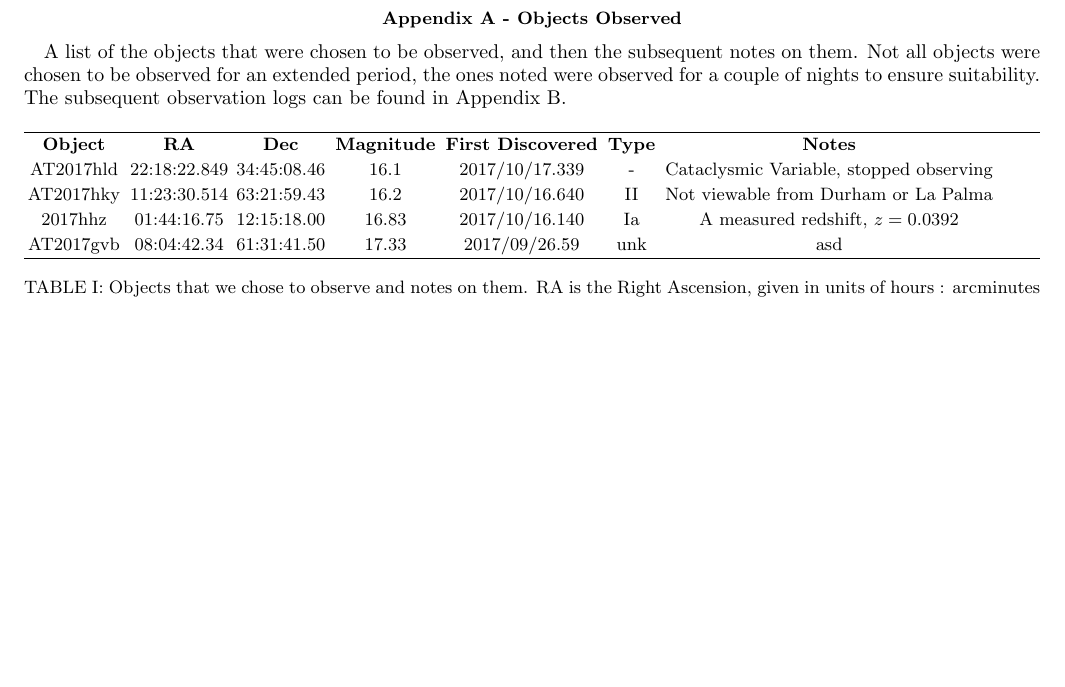
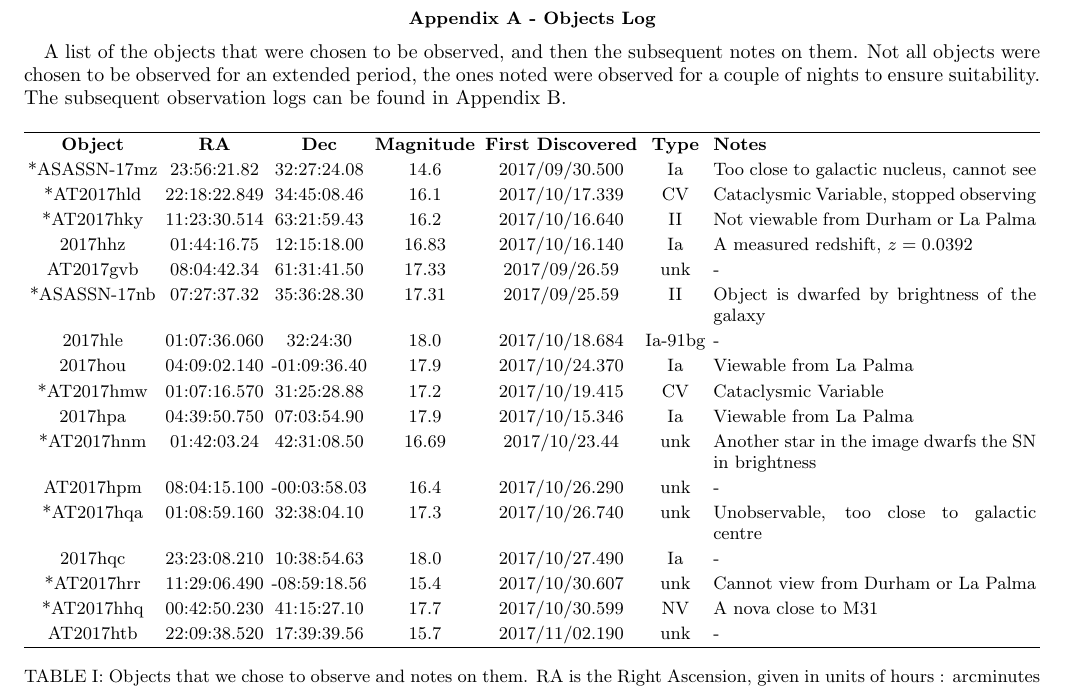
Before and after one commit to cao-jacky/degree_level3, a LaTeX paper (laboratory_project/mid_report/mid_supernovae.tex): part of page 3 of 4, cut so that both start at the same text, the shorter picture padded with empty space. The pictures show the PDF file laboratory_project/mid_report/mid_supernovae.pdf that the author committed with the source.

Commit message:
lab report
- changed the targets log on the mid-temr report

```diff
--- a/laboratory_project/mid_report/mid_supernovae.tex
+++ b/laboratory_project/mid_report/mid_supernovae.tex
@@ -86,20 +86,34 @@ There is still a lot of work to complete and analysis to perform, but with good
 \clearpage
 \onecolumngrid
 \vspace{-3ex}
-\section*{Appendix A - Objects Observed}
+\section*{Appendix A - Objects Log}
 \vspace{-2ex}
 A list of the objects that were chosen to be observed, and then the subsequent notes on them. Not all objects were chosen to be observed for an extended period, the ones noted were observed for a couple of nights to ensure suitability. The subsequent observation logs can be found in Appendix B.
 
 {\renewcommand{\arraystretch}{1.2}%
 \begin{table}[h!]
 \centering
-\begin{tabularx}{\textwidth}{c@{\hskip 5pt} c c@{\hskip 5pt} c@{\hskip 5pt} c@{\hskip 5pt} c@{\hskip 5pt} c@{\hskip 5pt} X}
+\begin{tabularx}{\textwidth}{c c c c @{\hskip 5pt} c c X}
     \hline
     \textbf{Object} & \textbf{RA} & \textbf{Dec} & \textbf{Magnitude} &\textbf{First Discovered} &\textbf{Type} & \textbf{Notes} \\
-    AT2017hld & 22:18:22.849 & 34:45:08.46 & 16.1 & 2017/10/17.339 & - & {Cataclysmic Variable, stopped observing}  \\
-    AT2017hky & 11:23:30.514 & 63:21:59.43 & 16.2 & 2017/10/16.640 & II & {Not viewable from Durham or La Palma}  \\
+    *ASASSN-17mz & 23:56:21.82 & 32:27:24.08 & 14.6 & 2017/09/30.500 & Ia & {Too close to galactic nucleus, cannot see}  \\
+    *AT2017hld & 22:18:22.849 & 34:45:08.46 & 16.1 & 2017/10/17.339 & CV & {Cataclysmic Variable, stopped observing}  \\
+    *AT2017hky & 11:23:30.514 & 63:21:59.43 & 16.2 & 2017/10/16.640 & II & {Not viewable from Durham or La Palma}  \\
     2017hhz & 01:44:16.75 & 12:15:18.00 & 16.83 & 2017/10/16.140 & Ia & {A measured redshift, $z=0.0392$}  \\
-    AT2017gvb & 08:04:42.34 & 61:31:41.50 & 17.33 & 2017/09/26.59 & unk & {asd}  \\
+    AT2017gvb & 08:04:42.34 & 61:31:41.50 & 17.33 & 2017/09/26.59 & unk & {-}  \\
+    *ASASSN-17nb & 07:27:37.32 & 35:36:28.30 & 17.31 & 2017/09/25.59 & II & {Object is dwarfed by brightness of the galaxy}  \\
+    2017hle & 01:07:36.060 & 32:24:30 & 18.0 & 2017/10/18.684 & Ia-91bg & {-}  \\
+    2017hou & 04:09:02.140 & -01:09:36.40 & 17.9 & 2017/10/24.370 &Ia & {Viewable from La Palma}  \\
+    *AT2017hmw & 01:07:16.570 & 31:25:28.88 & 17.2 & 2017/10/19.415 & CV & {Cataclysmic Variable}  \\
+    2017hpa & 04:39:50.750 & 07:03:54.90 & 17.9 & 2017/10/15.346 & Ia & {Viewable from La Palma}  \\
+    *AT2017hnm & 01:42:03.24 & 42:31:08.50 & 16.69 & 2017/10/23.44 & unk & {Another star in the image dwarfs the SN in brightness}  \\
+    AT2017hpm & 08:04:15.100 & -00:03:58.03 & 16.4 & 2017/10/26.290 & unk & {-}  \\
+    *AT2017hqa & 01:08:59.160 & 32:38:04.10 & 17.3 & 2017/10/26.740 & unk & {Unobservable, too close to galactic centre}  \\
+    2017hqc & 23:23:08.210 & 10:38:54.63 & 18.0 & 2017/10/27.490 & Ia & {-}  \\
+    *AT2017hrr & 11:29:06.490 & -08:59:18.56 & 15.4 & 2017/10/30.607 & unk & {Cannot view from Durham or La Palma}  \\
+    *AT2017hhq & 00:42:50.230 & 41:15:27.10 & 17.7 & 2017/10/30.599 & NV & {A nova close to M31}  \\
+    AT2017htb & 22:09:38.520 & 17:39:39.56 & 15.7 & 2017/11/02.190 & unk & {-}  \\
+
 
     \hline
 \end{tabularx}
```
Also changed, not shown: laboratory_project/mid_report/mid_supernovae.pdf, laboratory_project/mid_report/mid_supernovae.tex (4 more changed lines), 3 other files.
